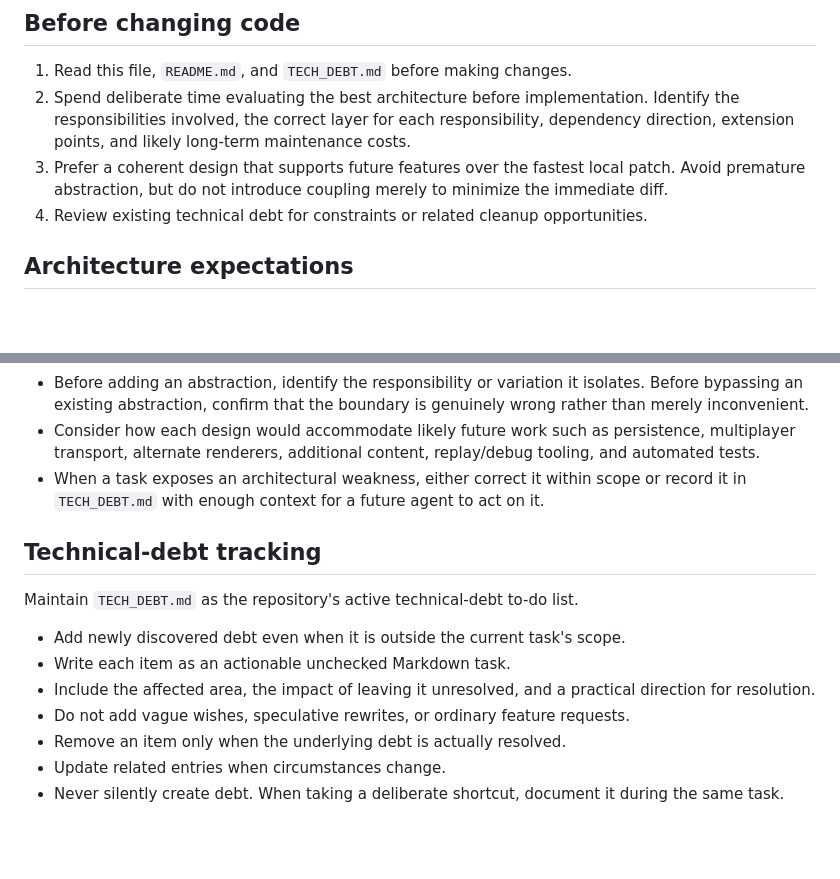
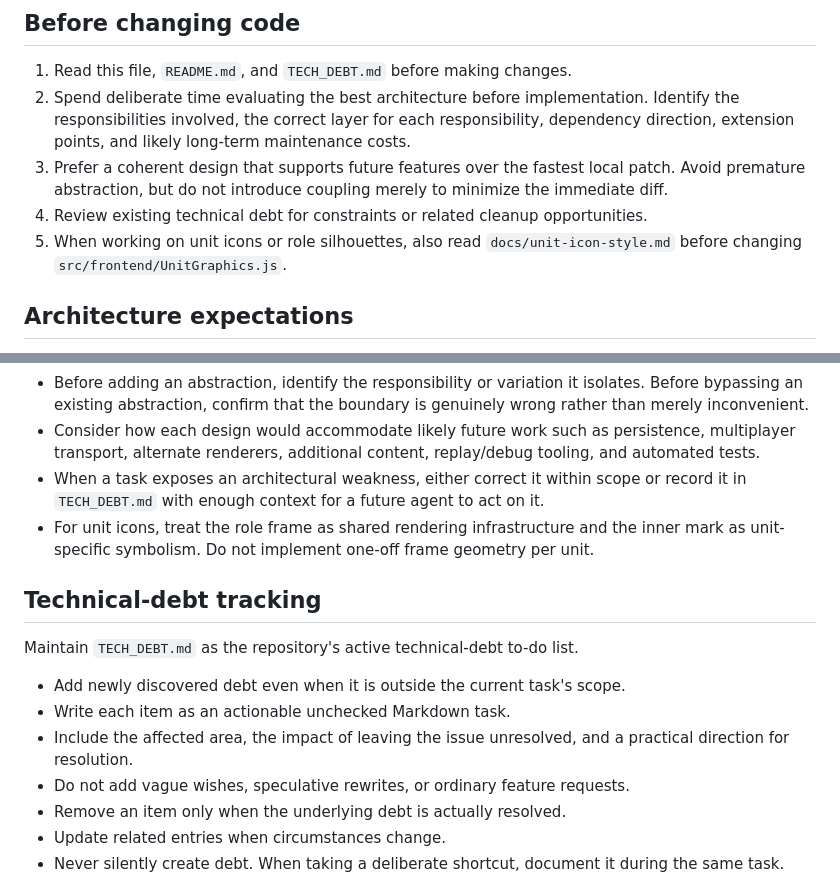
Before and after one commit to ajaxor/breachline, a Markdown page: AGENTS.md, 2 parts joined by grey strips. GitHub-like rendering; blank space fills up the shorter version.

Commit message:
Require unit icon style guide for agents

```diff
--- a/AGENTS.md
+++ b/AGENTS.md
@@ -8,6 +8,7 @@ These instructions apply to every task in this repository.
 2. Spend deliberate time evaluating the best architecture before implementation. Identify the responsibilities involved, the correct layer for each responsibility, dependency direction, extension points, and likely long-term maintenance costs.
 3. Prefer a coherent design that supports future features over the fastest local patch. Avoid premature abstraction, but do not introduce coupling merely to minimize the immediate diff.
 4. Review existing technical debt for constraints or related cleanup opportunities.
+5. When working on unit icons or role silhouettes, also read `docs/unit-icon-style.md` before changing `src/frontend/UnitGraphics.js`.
 
 ## Architecture expectations
 
@@ -18,6 +19,7 @@ These instructions apply to every task in this repository.
 - Before adding an abstraction, identify the responsibility or variation it isolates. Before bypassing an existing abstraction, confirm that the boundary is genuinely wrong rather than merely inconvenient.
 - Consider how each design would accommodate likely future work such as persistence, multiplayer transport, alternate renderers, additional content, replay/debug tooling, and automated tests.
 - When a task exposes an architectural weakness, either correct it within scope or record it in `TECH_DEBT.md` with enough context for a future agent to act on it.
+- For unit icons, treat the role frame as shared rendering infrastructure and the inner mark as unit-specific symbolism. Do not implement one-off frame geometry per unit.
 
 ## Technical-debt tracking
 
@@ -25,7 +27,7 @@ Maintain `TECH_DEBT.md` as the repository's active technical-debt to-do list.
 
 - Add newly discovered debt even when it is outside the current task's scope.
 - Write each item as an actionable unchecked Markdown task.
-- Include the affected area, the impact of leaving it unresolved, and a practical direction for resolution.
+- Include the affected area, the impact of leaving the issue unresolved, and a practical direction for resolution.
 - Do not add vague wishes, speculative rewrites, or ordinary feature requests.
 - Remove an item only when the underlying debt is actually resolved.
 - Update related entries when circumstances change.
```
